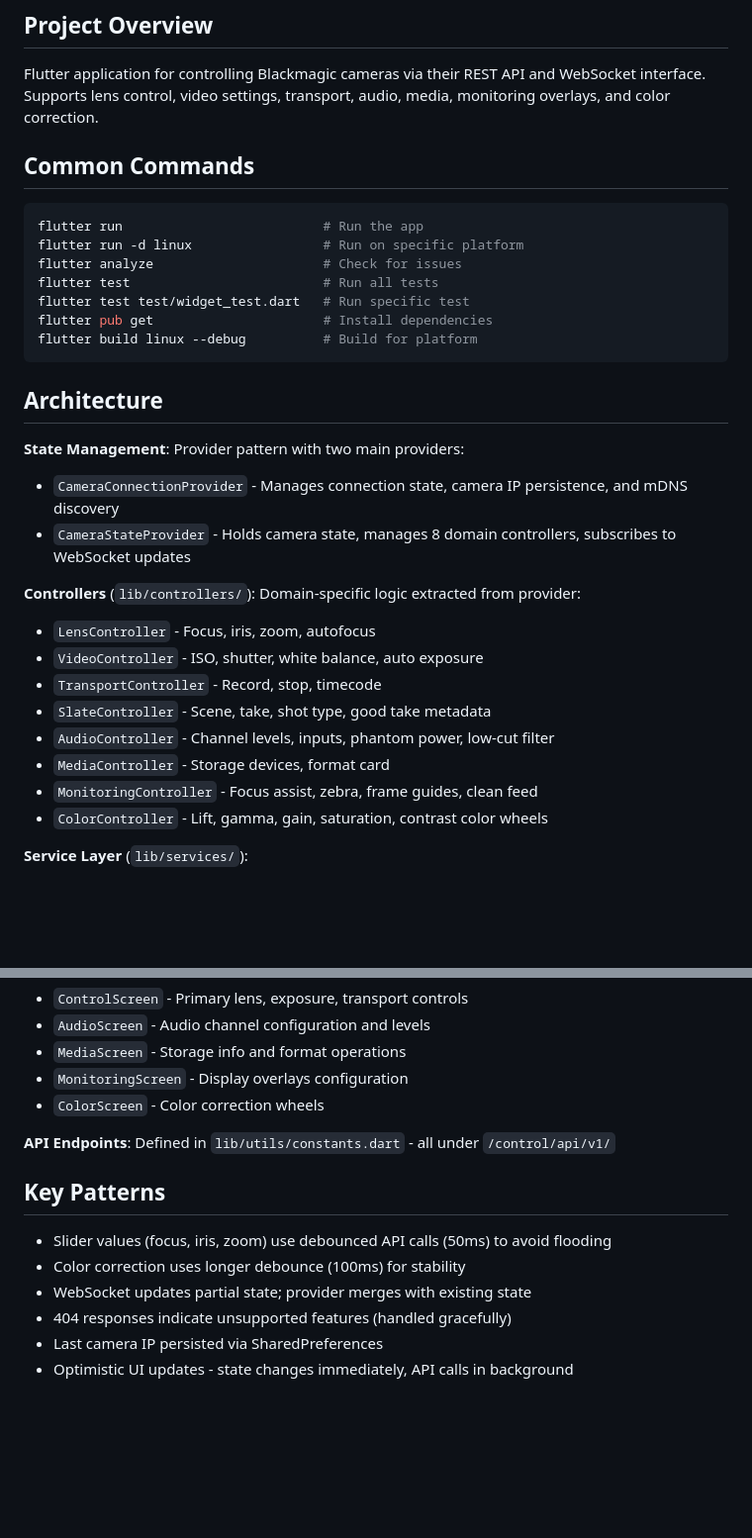
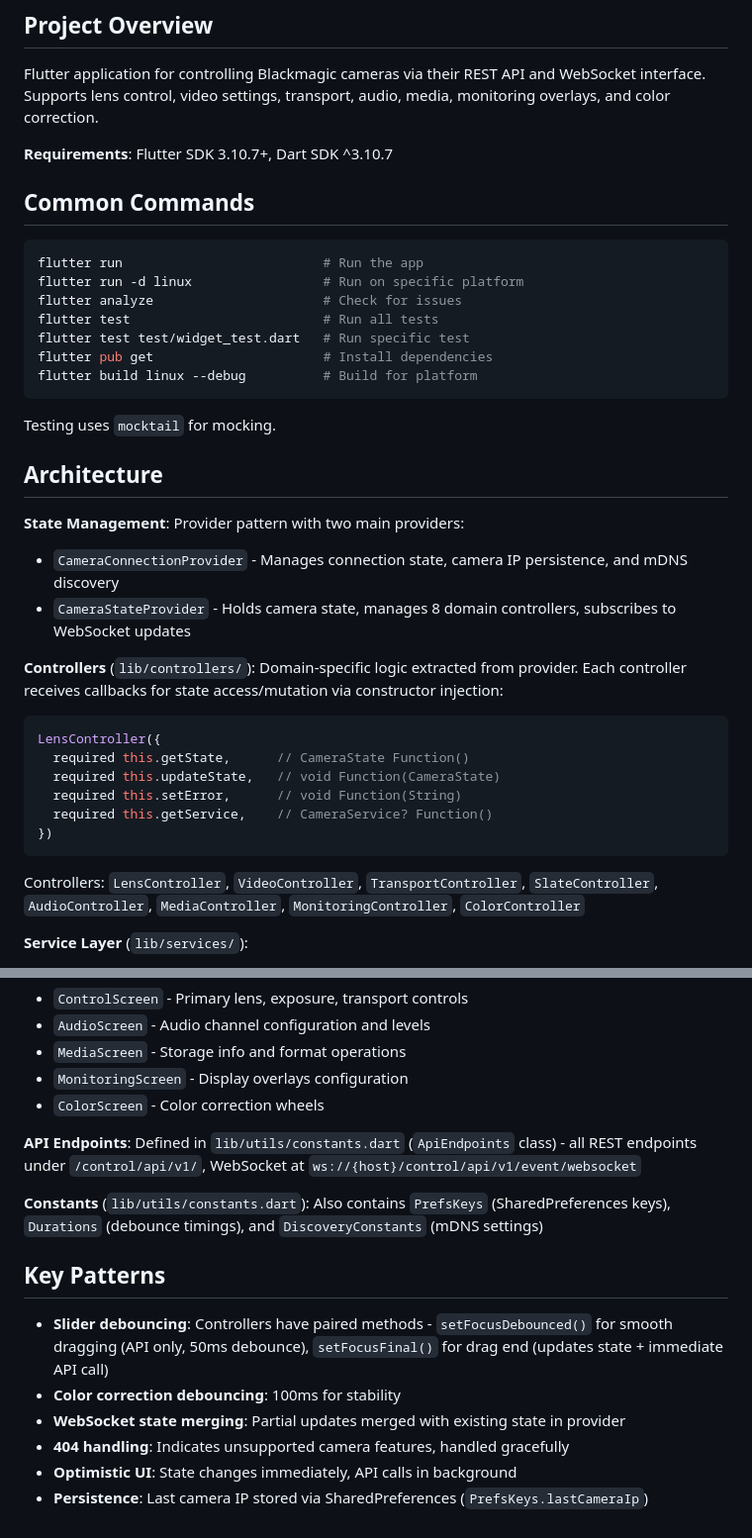
Before and after one commit to koorchik/blackmagic_camera_control, a Markdown page: CLAUDE.md, 2 parts joined by grey strips. Shown at 99% size. Drawn GitHub-style; blank space fills up the shorter version.

````diff
--- a/CLAUDE.md
+++ b/CLAUDE.md
@@ -5,6 +5,8 @@ This file provides guidance to Claude Code (claude.ai/code) when working with co
 ## Project Overview
 
 Flutter application for controlling Blackmagic cameras via their REST API and WebSocket interface. Supports lens control, video settings, transport, audio, media, monitoring overlays, and color correction.
+
+**Requirements**: Flutter SDK 3.10.7+, Dart SDK ^3.10.7
 
 ## Common Commands
 
@@ -18,21 +20,24 @@ flutter pub get                      # Install dependencies
 flutter build linux --debug          # Build for platform
 ```
 
+Testing uses `mocktail` for mocking.
+
 ## Architecture
 
 **State Management**: Provider pattern with two main providers:
 - `CameraConnectionProvider` - Manages connection state, camera IP persistence, and mDNS discovery
 - `CameraStateProvider` - Holds camera state, manages 8 domain controllers, subscribes to WebSocket updates
 
-**Controllers** (`lib/controllers/`): Domain-specific logic extracted from provider:
-- `LensController` - Focus, iris, zoom, autofocus
-- `VideoController` - ISO, shutter, white balance, auto exposure
-- `TransportController` - Record, stop, timecode
-- `SlateController` - Scene, take, shot type, good take metadata
-- `AudioController` - Channel levels, inputs, phantom power, low-cut filter
-- `MediaController` - Storage devices, format card
-- `MonitoringController` - Focus assist, zebra, frame guides, clean feed
-- `ColorController` - Lift, gamma, gain, saturation, contrast color wheels
+**Controllers** (`lib/controllers/`): Domain-specific logic extracted from provider. Each controller receives callbacks for state access/mutation via constructor injection:
+```dart
+LensController({
+  required this.getState,      // CameraState Function()
+  required this.updateState,   // void Function(CameraState)
+  required this.setError,      // void Function(String)
+  required this.getService,    // CameraService? Function()
+})
+```
+Controllers: `LensController`, `VideoController`, `TransportController`, `SlateController`, `AudioController`, `MediaController`, `MonitoringController`, `ColorController`
 
 **Service Layer** (`lib/services/`):
 - `CameraApiClient` - REST API client for GET/PUT operations to camera endpoints
@@ -59,13 +64,15 @@ flutter build linux --debug          # Build for platform
 - `MonitoringScreen` - Display overlays configuration
 - `ColorScreen` - Color correction wheels
 
-**API Endpoints**: Defined in `lib/utils/constants.dart` - all under `/control/api/v1/`
+**API Endpoints**: Defined in `lib/utils/constants.dart` (`ApiEndpoints` class) - all REST endpoints under `/control/api/v1/`, WebSocket at `ws://{host}/control/api/v1/event/websocket`
+
+**Constants** (`lib/utils/constants.dart`): Also contains `PrefsKeys` (SharedPreferences keys), `Durations` (debounce timings), and `DiscoveryConstants` (mDNS settings)
 
 ## Key Patterns
 
-- Slider values (focus, iris, zoom) use debounced API calls (50ms) to avoid flooding
-- Color correction uses longer debounce (100ms) for stability
-- WebSocket updates partial state; provider merges with existing state
-- 404 responses indicate unsupported features (handled gracefully)
-- Last camera IP persisted via SharedPreferences
-- Optimistic UI updates - state changes immediately, API calls in background
+- **Slider debouncing**: Controllers have paired methods - `setFocusDebounced()` for smooth dragging (API only, 50ms debounce), `setFocusFinal()` for drag end (updates state + immediate API call)
+- **Color correction debouncing**: 100ms for stability
+- **WebSocket state merging**: Partial updates merged with existing state in provider
+- **404 handling**: Indicates unsupported camera features, handled gracefully
+- **Optimistic UI**: State changes immediately, API calls in background
+- **Persistence**: Last camera IP stored via SharedPreferences (`PrefsKeys.lastCameraIp`)
````
